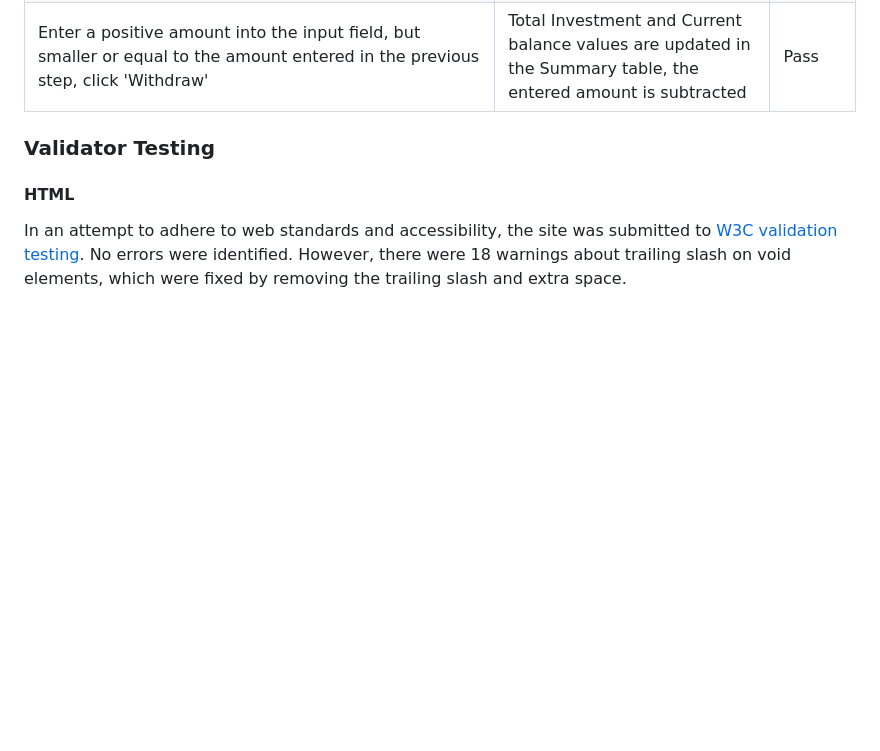
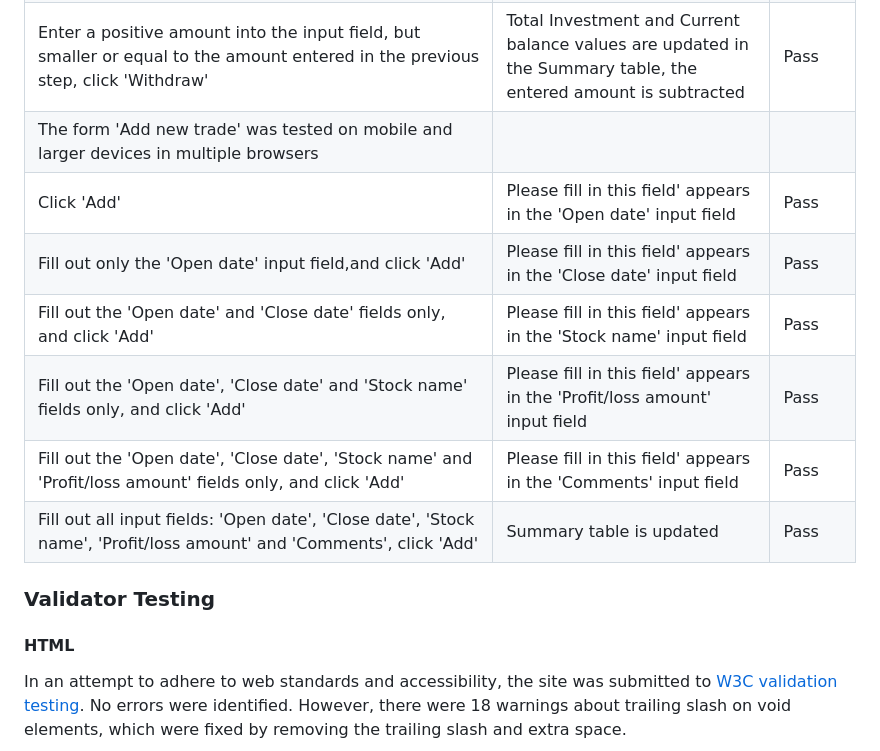
Before and after one commit to KatePaulauskas/trade-tracker, a Markdown page: README.md, the part around the change. Drawn GitHub-style; blank space fills up the shorter version.

Commit message:
docs: update Testing site features and behaviour section in the README.md file with the information on the 'Add new trade' form testing.

```diff
--- a/README.md
+++ b/README.md
@@ -35,8 +35,13 @@ Action/Feature          | Expected behavior       | Status         |
 |Enter a positive amount into the input field, click 'Withdraw' | 'Cannot withdraw more than currently invested amount!' alert appears on the screen | Pass |
 |Enter a positive amount into the input field, click 'Add' | Total Investment and Current balance values are updated in the Summary table, the entered amount is displayed | Pass |
 |Enter a positive amount into the input field, but smaller or equal to the amount entered in the previous step, click 'Withdraw' | Total Investment and Current balance values are updated in the Summary table, the entered amount is subtracted | Pass |
-
-
+|The form 'Add new trade' was tested on mobile and larger devices in multiple browsers |
+|Click 'Add' | Please fill in this field' appears in the 'Open date' input field | Pass |
+|Fill out only the 'Open date' input field,and click 'Add' | Please fill in this field' appears in the 'Close date' input field | Pass |
+|Fill out the 'Open date' and 'Close date' fields only, and click 'Add' | Please fill in this field' appears in the 'Stock name' input field| Pass |
+|Fill out the 'Open date', 'Close date' and 'Stock name' fields only, and click 'Add' | Please fill in this field' appears in the 'Profit/loss amount' input field| Pass |
+|Fill out the 'Open date', 'Close date', 'Stock name' and 'Profit/loss amount' fields only, and click 'Add' | Please fill in this field' appears in the 'Comments' input field| Pass |
+|Fill out all input fields: 'Open date', 'Close date', 'Stock name', 'Profit/loss amount' and 'Comments', click 'Add' | Summary table is updated | Pass |
 
 
 ### Validator Testing
```
